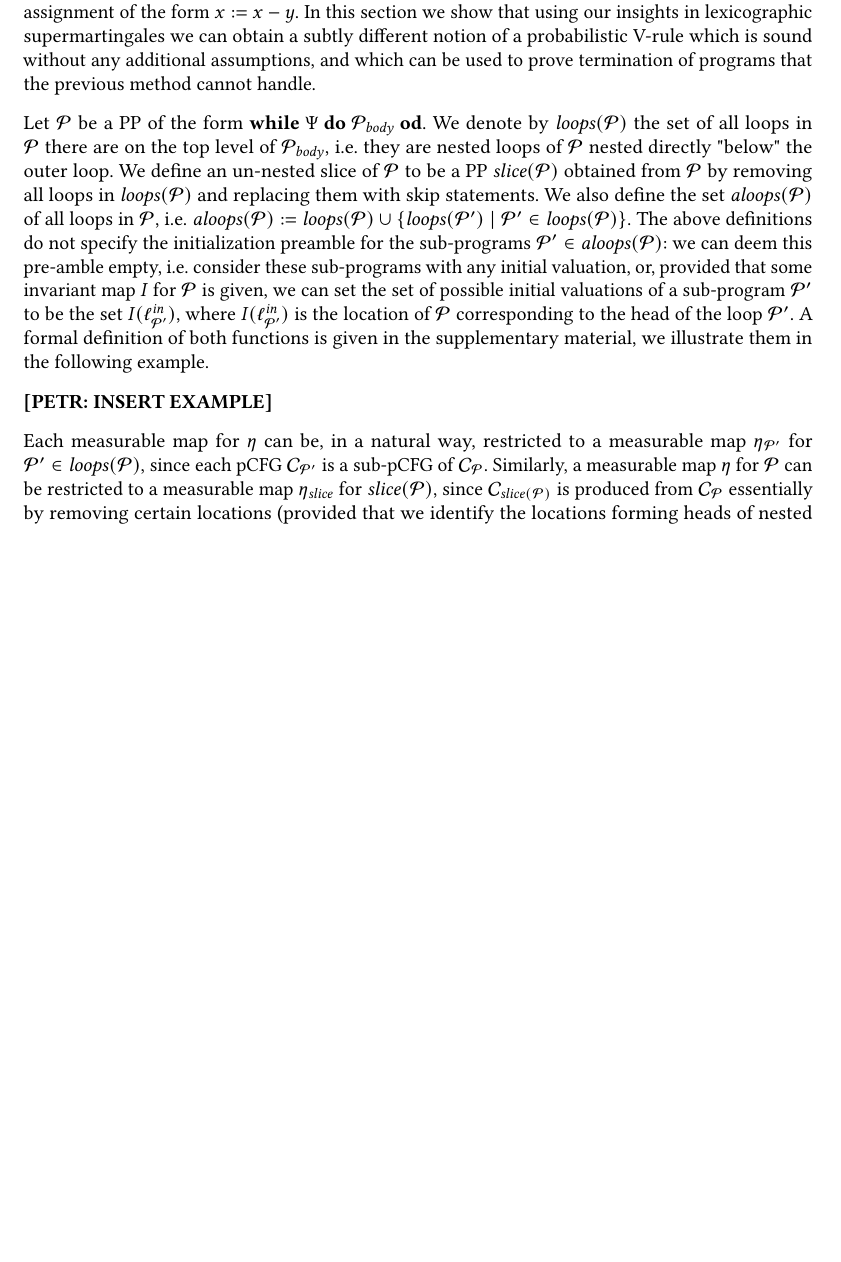
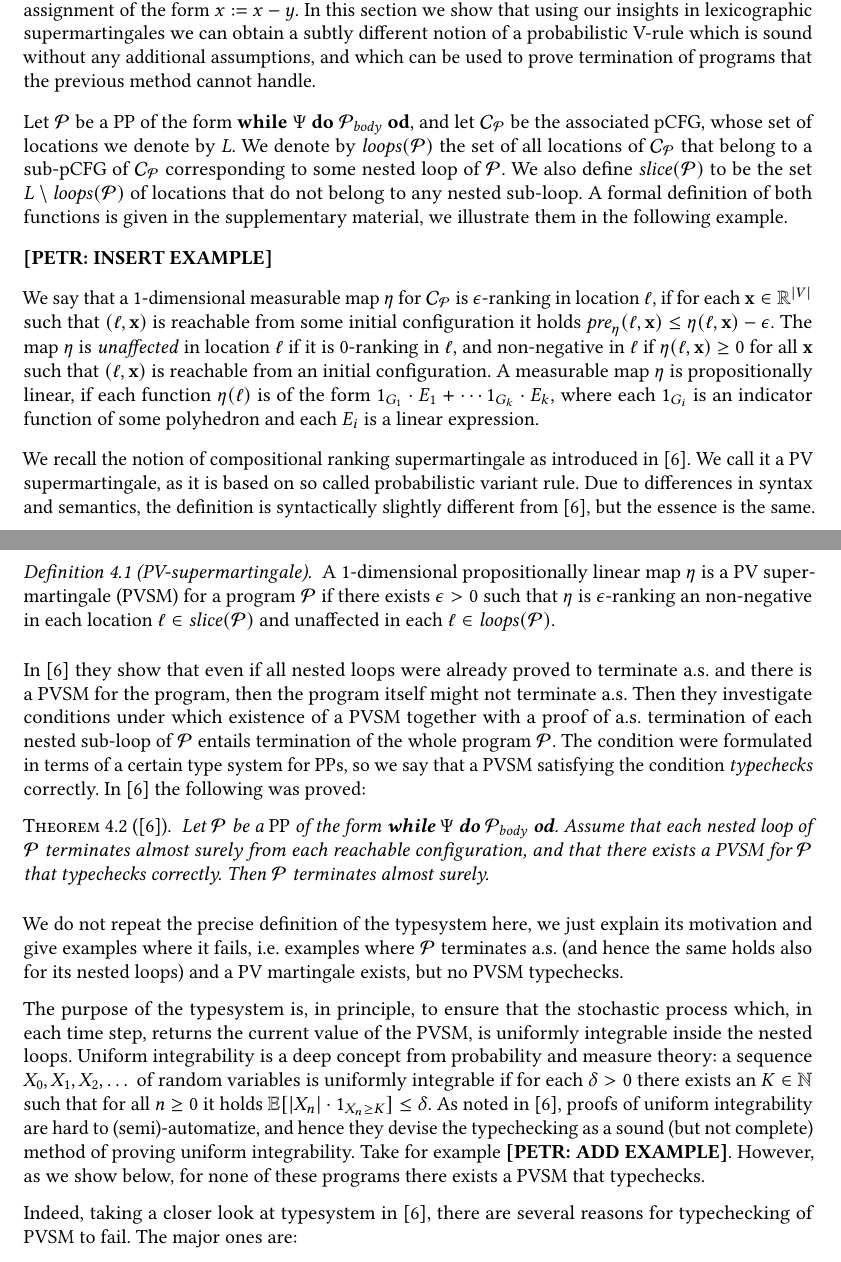
Before and after one commit to Sheshansh/prob_termination, a LaTeX paper (paper/main.tex, which reads paper/compositional.tex): part of page 14 of 15 before the commit and two parts of pages 14 and 15 of 16 after it, the two joined at a grey line, cut so that both start at the same text, the shorter picture padded with empty space. Compiled offline with pdfLaTeX.

Commit message:
expanded the compositionality question

```diff
--- a/paper/compositional.tex
+++ b/paper/compositional.tex
@@ -32,36 +32,50 @@ without any additional assumptions, and which can be used to prove termination
 of programs that the previous method cannot handle.
 
 Let $\program$ be a \PP{} of the form $\textbf{while } \Psi \textbf{ do }
-\programbody \textbf{ od}$. We denote by $\loops(\program)$ the set of all
-loops in $\program$ there are on the top level of $\programbody$, i.e. they are
-nested loops of $\program$ nested directly "below" the outer loop. We define an
-un-nested slice of $\program$ to be a \PP{} $\slice(\program)$ obtained from
-$\program$ by removing all loops in $\loops(\program)$ and replacing them with
-skip statements. We also define the set
-$\alloops(\program)$ of all loops in $\program$, i.e.
-$\alloops(\program):=\loops(\program)\cup \{\loops(\program')\mid \program'\in
-\loops(\program)\}$. The above definitions do not specify the initialization
-preamble for the sub-programs $\program'\in\alloops(\program)$: we can deem
-this pre-amble empty, i.e. consider these sub-programs with any initial
-valuation, or, provided that some invariant map $\inv$ for $\program$ is
-given, we can set the set of possible initial valuations of a sub-program
-$\program'$ to be the set $\inv(\loc^{\lin}_{\program'})$, where
-$\inv(\loc^{\lin}_{\program'})$ is the location of $\program$ corresponding to
-the head of the loop $\program'$.
-A formal definition of
+\programbody \textbf{ od}$, and let $\pCFG_{\program}$ be the associated pCFG, whose set of locations we denote by $\locs$. We denote by $\loops(\program)$ the set of all locations of $\pCFG_{\program}$ that belong to a sub-pCFG of $\pCFG_{\program}$ corresponding to some nested loop of $\program$. We also define $\slice(\program)$ to be the set $\locs\setminus\loops(\program)$ of locations that do not belong to any nested sub-loop.  A formal definition of
 both functions is given in \AppendixMaterial, we illustrate them in the
 following example.
+%We denote by $\loops(\program)$ the set of all
+%loops in $\program$ there are on the top level of $\programbody$, i.e. they are
+%nested loops of $\program$ nested directly "below" the outer loop. We define an
+%un-nested slice of $\program$ to be a \PP{} $\slice(\program)$ obtained from
+%$\program$ by removing all loops in $\loops(\program)$ and replacing them with
+%skip statements. We also define the set
+%$\alloops(\program)$ of all loops in $\program$, i.e.
+%$\alloops(\program):=\loops(\program)\cup \{\loops(\program')\mid \program'\in
+%\loops(\program)\}$. The above definitions do not specify the initialization
+%preamble for the sub-programs $\program'\in\alloops(\program)$: we can deem
+%this pre-amble empty, i.e. consider these sub-programs with any initial
+%valuation, or, provided that some invariant map $\inv$ for $\program$ is
+%given, we can set the set of possible initial valuations of a sub-program
+%$\program'$ to be the set $\inv(\loc^{\lin}_{\program'})$, where
+%$\inv(\loc^{\lin}_{\program'})$ is the location of $\program$ corresponding to
+%the head of the loop $\program'$.
+%A formal definition of
+%both functions is given in \AppendixMaterial, we illustrate them in the
+%following example.
 
 \textbf{[PETR: INSERT EXAMPLE]}
 
+We say that a 1-dimensional measurable map $\lem$ for $\pCFG_{\program}$ is $\eps$-ranking in location $\loc$, if for each $\vec{x}\in\Rset^{|\pvars|}$ such that $(\loc,\vec{x}) $ is reachable from some initial configuration it holds $\preexp{\lem}(\loc,\vec{x})\leq \lem(\loc,\vec{x})-\eps.$ The map $\lem$ is \emph{unaffected} in location $\loc$ if it is $0$-ranking in $\loc$, and non-negative in $\loc$ if $\lem(\loc,\vec{x})\geq 0$ for all $\vec{x}$ such that $(\loc,\vec{x})$ is reachable from an initial configuration. A measurable map $\lem$ is propositionally linear, if each function $\lem(\loc)$ is of the form $\indicator{G_1}\cdot E_1 + \cdots \indicator{G_k}\cdot E_k$, where each $\indicator{G_i}$ is an indicator function of some polyhedron and each $E_i$ is a linear expression.
 
-Each measurable map for $\lem$ can be, in a natural way, restricted to a
-measurable map $\lem_{\program'}$ for $\program'\in \loops(\program)$,
-since each pCFG $\pCFG_{\program'}$ is a sub-pCFG of $\pCFG_{\program}$.
-Similarly, a measurable map $\lem$ for $\program$ can be restricted to a
-measurable map $\lem_{\slice}$ for $\slice(\program)$, since
-$\pCFG_{\slice(\program)}$ is produced from $\pCFG_{\program}$ essentially by
-removing certain locations (provided that we identify the locations forming
-heads of nested loops with locations preceding skip statements), and
-$\lem_{\slice}$ is defined to be equal to $\lem$ in all the locations that
-remained. Similarly,
+We recall the notion of compositional ranking supermartingale as introduced in~\cite{HolgerPOPL}. We call it a PV supermartingale, as it is based on so called probabilistic variant rule. Due to differences in syntax and semantics, the definition is syntactically slightly different from~\cite{HolgerPOPL}, but the essence is the same.
+
+\begin{definition}[PV-supermartingale]
+A 1-dimensional propositionally linear map $\lem$ is a PV supermartingale (PVSM) for a program $\program$ if there exists $\eps>0$ such that $\lem$ is $\eps$-ranking an non-negative in each location $\loc\in\slice{(\program)}$ and unaffected in each $\loc\in\loops(\program)$.
+\end{definition}
+
+In~\cite{HolgerPOPL} they show that even if all nested loops were already proved to terminate a.s. and there is a PVSM for the program, then the program itself might not terminate a.s. Then they investigate conditions under which existence of a PVSM together with a proof of a.s. termination of each nested sub-loop of $\program$ entails termination of the whole program $\program$. The condition were formulated in terms of a certain type system for \PP{}s, so we say that a PVSM satisfying the condition \emph{typechecks} correctly. In~\cite{HolgerPOPL} the following was proved:
+
+\begin{theorem}[\cite{HolgerPOPL}]
+\label{thm:holger-comp}
+Let $\program$ be a \PP{} of the form $\textbf{while } \Psi \textbf{ do }
+\programbody \textbf{ od}$. Assume that each nested loop of $\program$ terminates almost surely from each reachable configuration, and that there exists a PVSM for $\program$ that typechecks correctly. Then $\program$ terminates almost surely.
+\end{theorem}
+
+We do not repeat the precise definition of the typesystem here, we just explain its motivation and give examples where it fails, i.e. examples where $\program$ terminates a.s. (and hence the same holds also for its nested loops) and a PV martingale exists, but no PVSM typechecks.
+
+The purpose of the typesystem is, in principle, to ensure that the stochastic process which, in each time step, returns the current value of the PVSM, is uniformly integrable inside the nested loops. Uniform integrability is a deep concept from probability and measure theory: a sequence $X_0,X_1,X_2,\dots$ of random variables is uniformly integrable if for each $\delta>0$ there exists an $K\in \Nset$ such that for all $n\geq 0$ it holds $\E[|X_n|\cdot\indicator{X_n \geq K}]\leq \delta$. As noted in~\cite{HolgerPOPL}, proofs of uniform integrability are hard to (semi)-automatize, and hence they devise the typechecking as a sound (but not complete) method of proving uniform integrability. Take for example \textbf{[PETR: ADD EXAMPLE]}. However, as we show below, for none of these programs there exists a PVSM that typechecks.
+
+Indeed, taking a closer look at typesystem in~\cite{HolgerPOPL}, there are several reasons for typechecking of PVSM to fail. The major ones are:
+\begin{compactenum}
```
Also changed, not shown: paper/compositional.tex (18 more changed lines), 2 other files.
